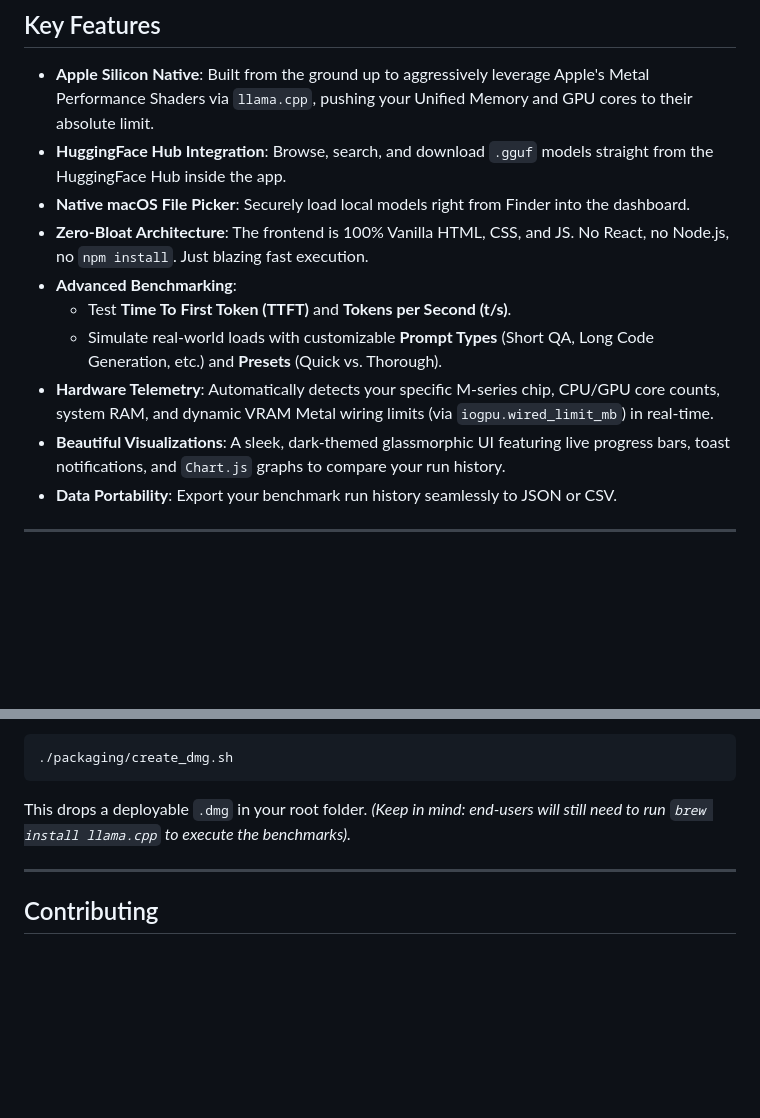
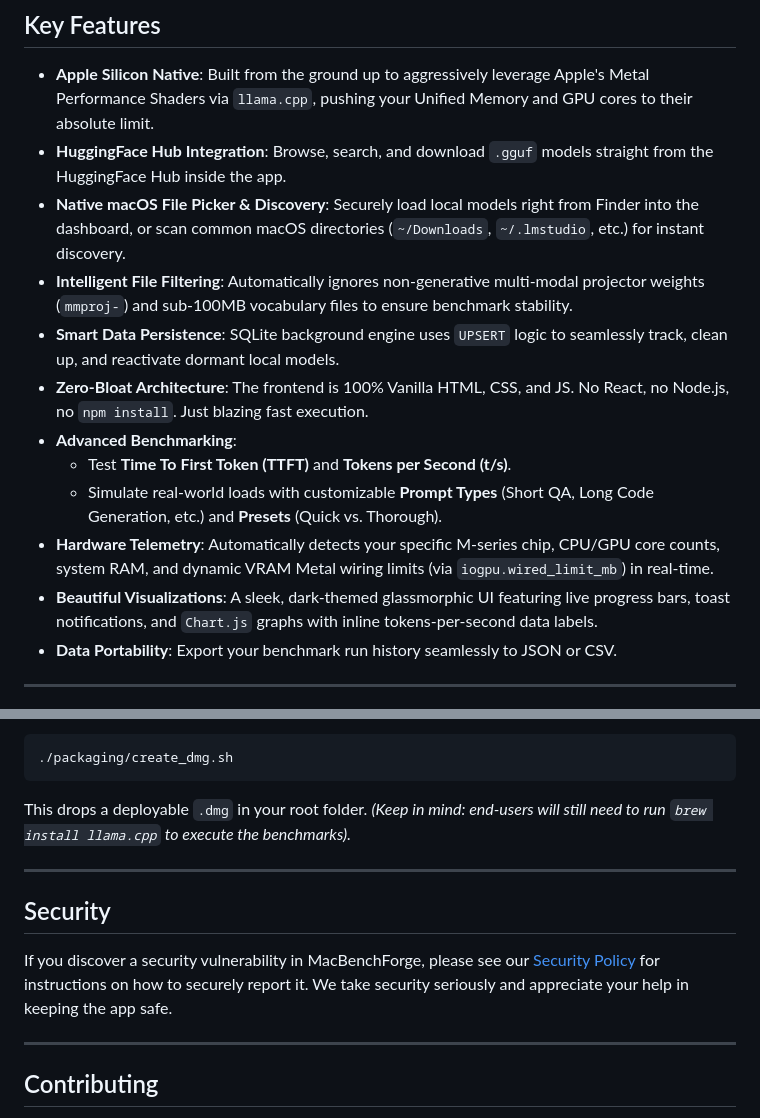
Before and after one commit to AdityaGuhaa/MacBenchForge, a Markdown page: README.md, 2 parts joined by grey strips. GitHub-like rendering; blank space fills up the shorter version.

Commit message:
Update README.md with v2.1.0 features and link to SECURITY.md

```diff
--- a/README.md
+++ b/README.md
@@ -34,13 +34,15 @@
 
 * **Apple Silicon Native**: Built from the ground up to aggressively leverage Apple's Metal Performance Shaders via `llama.cpp`, pushing your Unified Memory and GPU cores to their absolute limit.
 * **HuggingFace Hub Integration**: Browse, search, and download `.gguf` models straight from the HuggingFace Hub inside the app.
-* **Native macOS File Picker**: Securely load local models right from Finder into the dashboard.
+* **Native macOS File Picker & Discovery**: Securely load local models right from Finder into the dashboard, or scan common macOS directories (`~/Downloads`, `~/.lmstudio`, etc.) for instant discovery.
+* **Intelligent File Filtering**: Automatically ignores non-generative multi-modal projector weights (`mmproj-`) and sub-100MB vocabulary files to ensure benchmark stability.
+* **Smart Data Persistence**: SQLite background engine uses `UPSERT` logic to seamlessly track, clean up, and reactivate dormant local models.
 * **Zero-Bloat Architecture**: The frontend is 100% Vanilla HTML, CSS, and JS. No React, no Node.js, no `npm install`. Just blazing fast execution.
 * **Advanced Benchmarking**:
   * Test **Time To First Token (TTFT)** and **Tokens per Second (t/s)**.
   * Simulate real-world loads with customizable **Prompt Types** (Short QA, Long Code Generation, etc.) and **Presets** (Quick vs. Thorough).
 * **Hardware Telemetry**: Automatically detects your specific M-series chip, CPU/GPU core counts, system RAM, and dynamic VRAM Metal wiring limits (via `iogpu.wired_limit_mb`) in real-time.
-* **Beautiful Visualizations**: A sleek, dark-themed glassmorphic UI featuring live progress bars, toast notifications, and `Chart.js` graphs to compare your run history.
+* **Beautiful Visualizations**: A sleek, dark-themed glassmorphic UI featuring live progress bars, toast notifications, and `Chart.js` graphs with inline tokens-per-second data labels.
 * **Data Portability**: Export your benchmark run history seamlessly to JSON or CSV.
 
 ---
@@ -129,6 +131,12 @@ This drops a deployable `.dmg` in your root folder. *(Keep in mind: end-users wi
 
 ---
 
+## Security
+
+If you discover a security vulnerability in MacBenchForge, please see our [Security Policy](SECURITY.md) for instructions on how to securely report it. We take security seriously and appreciate your help in keeping the app safe.
+
+---
+
 ## Contributing
 
 We welcome pull requests! Whether it's adding new prompt types, expanding the hardware telemetry, or optimizing the C++ routes.
```
